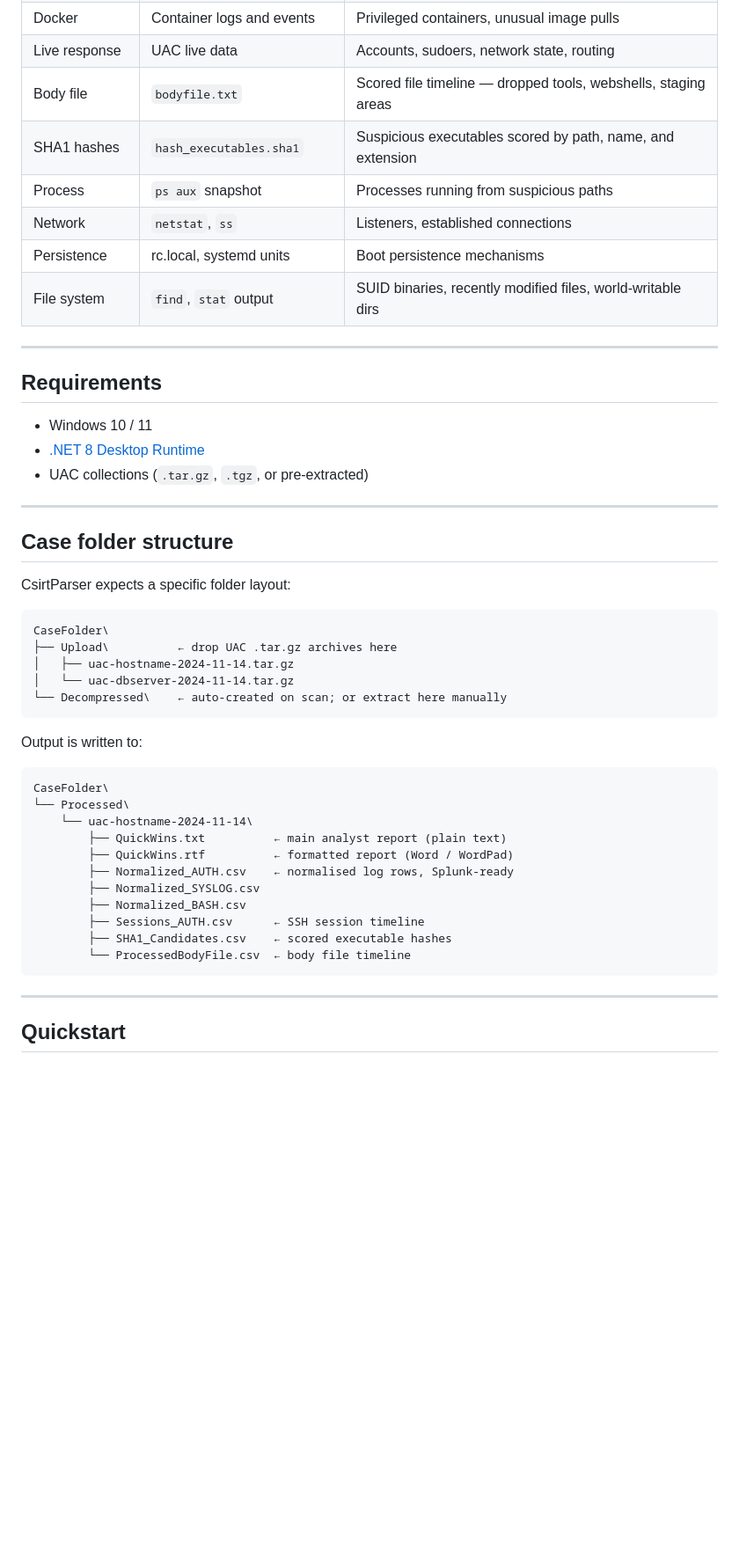
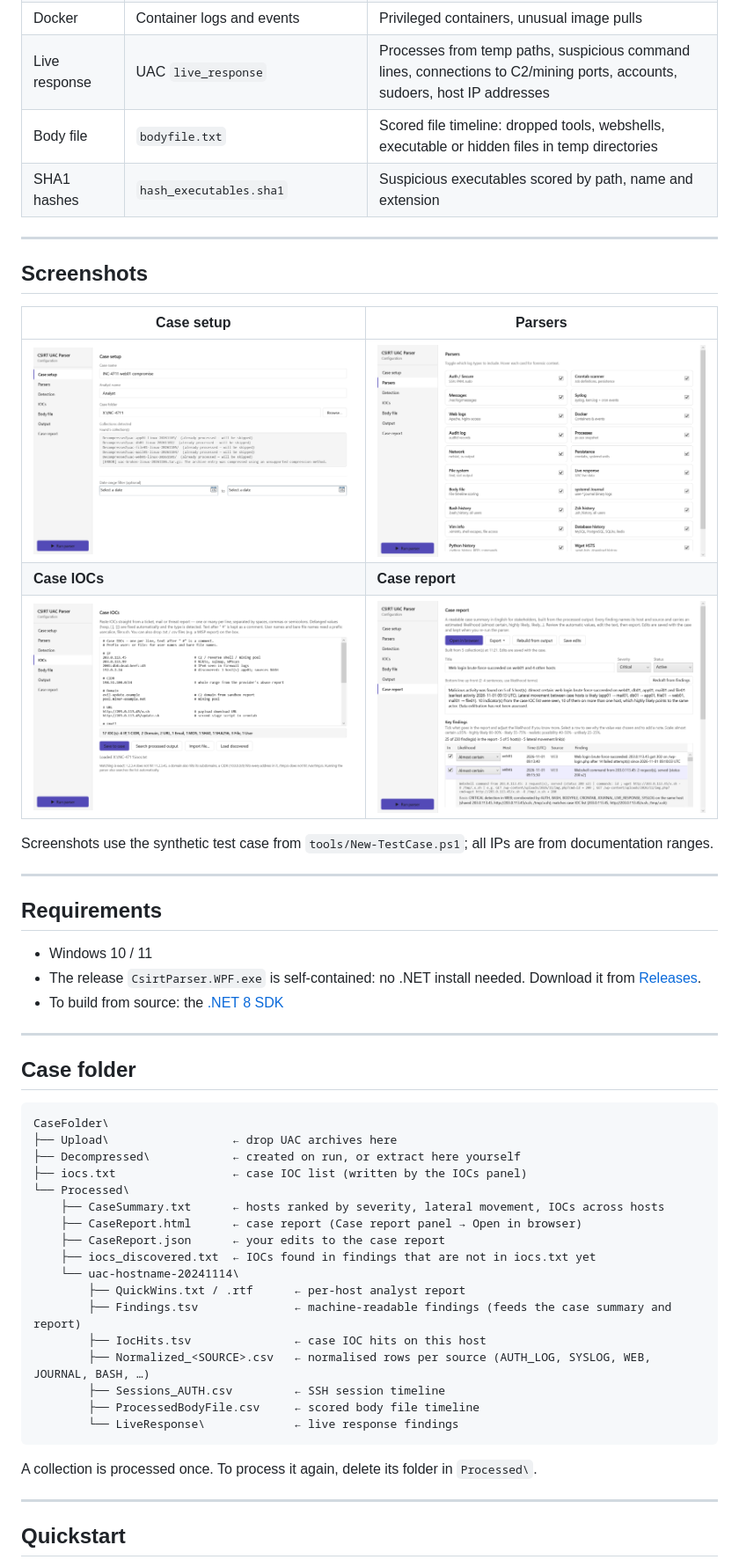
Before and after one commit to JuggeM/CsirtParser.WPF, a Markdown page: README.md, the part around one of its changes. Shown at 88% size. Drawn GitHub-style; pictures changed too: docs/case-report.png (added), docs/case-setup.png (added), docs/iocs.png (added); blank space fills up the shorter version.

Commit message:
docs: refresh README and screenshots for case IOCs, summary and report

````diff
--- a/README.md
+++ b/README.md
@@ -25,49 +31,53 @@ CsirtParser ingests UAC `.tar.gz` archives, extracts them, and runs a suite of p
 | Docker | Container logs and events | Privileged containers, unusual image pulls |
-| Live response | UAC live data | Accounts, sudoers, network state, routing |
-| Body file | `bodyfile.txt` | Scored file timeline — dropped tools, webshells, staging areas |
-| SHA1 hashes | `hash_executables.sha1` | Suspicious executables scored by path, name, and extension |
-| Process | `ps aux` snapshot | Processes running from suspicious paths |
-| Network | `netstat`, `ss` | Listeners, established connections |
-| Persistence | rc.local, systemd units | Boot persistence mechanisms |
-| File system | `find`, `stat` output | SUID binaries, recently modified files, world-writable dirs |
+| Live response | UAC `live_response` | Processes from temp paths, suspicious command lines, connections to C2/mining ports, accounts, sudoers, host IP addresses |
+| Body file | `bodyfile.txt` | Scored file timeline: dropped tools, webshells, executable or hidden files in temp directories |
+| SHA1 hashes | `hash_executables.sha1` | Suspicious executables scored by path, name and extension |
+
+---
+
+## Screenshots
+
+| Case setup | Parsers |
+|---|---|
+| ![Case setup with detected collections](docs/case-setup.png) | ![Parser toggles](docs/parsers.png) |
+| **Case IOCs** | **Case report** |
+| ![Case IOC list with type detection](docs/iocs.png) | ![Case report with likelihood per finding](docs/case-report.png) |
+
+Screenshots use the synthetic test case from `tools/New-TestCase.ps1`; all IPs are from documentation ranges.
 
 ---
 
 ## Requirements
 
 - Windows 10 / 11
-- [.NET 8 Desktop Runtime](https://dotnet.microsoft.com/en-us/download/dotnet/8.0)
-- UAC collections (`.tar.gz`, `.tgz`, or pre-extracted)
+- The release `CsirtParser.WPF.exe` is self-contained: no .NET install needed. Download it from [Releases](https://github.com/JuggeM/CsirtParser.WPF/releases).
+- To build from source: the [.NET 8 SDK](https://dotnet.microsoft.com/en-us/download/dotnet/8.0)
 
 ---
 
-## Case folder structure
-
-CsirtParser expects a specific folder layout:
+## Case folder
 
 ```
 CaseFolder\
-├── Upload\          ← drop UAC .tar.gz archives here
-│   ├── uac-hostname-2024-11-14.tar.gz
-│   └── uac-dbserver-2024-11-14.tar.gz
-└── Decompressed\    ← auto-created on scan; or extract here manually
+├── Upload\                  ← drop UAC archives here
+├── Decompressed\            ← created on run, or extract here yourself
+├── iocs.txt                 ← case IOC list (written by the IOCs panel)
+└── Processed\
+    ├── CaseSummary.txt      ← hosts ranked by severity, lateral movement, IOCs across hosts
+    ├── CaseReport.html      ← case report (Case report panel → Open in browser)
+    ├── CaseReport.json      ← your edits to the case report
+    ├── iocs_discovered.txt  ← IOCs found in findings that are not in iocs.txt yet
+    └── uac-hostname-20241114\
+        ├── QuickWins.txt / .rtf      ← per-host analyst report
+        ├── Findings.tsv              ← machine-readable findings (feeds the case summary and report)
+        ├── IocHits.tsv               ← case IOC hits on this host
+        ├── Normalized_<SOURCE>.csv   ← normalised rows per source (AUTH_LOG, SYSLOG, WEB, JOURNAL, BASH, …)
+        ├── Sessions_AUTH.csv         ← SSH session timeline
+        ├── ProcessedBodyFile.csv     ← scored body file timeline
+        └── LiveResponse\             ← live response findings
 ```
 
-Output is written to:
-
-```
-CaseFolder\
-└── Processed\
-    └── uac-hostname-2024-11-14\
-        ├── QuickWins.txt          ← main analyst report (plain text)
-        ├── QuickWins.rtf          ← formatted report (Word / WordPad)
-        ├── Normalized_AUTH.csv    ← normalised log rows, Splunk-ready
-        ├── Normalized_SYSLOG.csv
-        ├── Normalized_BASH.csv
-        ├── Sessions_AUTH.csv      ← SSH session timeline
-        ├── SHA1_Candidates.csv    ← scored executable hashes
-        └── ProcessedBodyFile.csv  ← body file timeline
-```
+A collection is processed once. To process it again, delete its folder in `Processed\`.
 
 ---
 
````
Also changed, not shown: other parts of README.md (+114 -72 lines).
